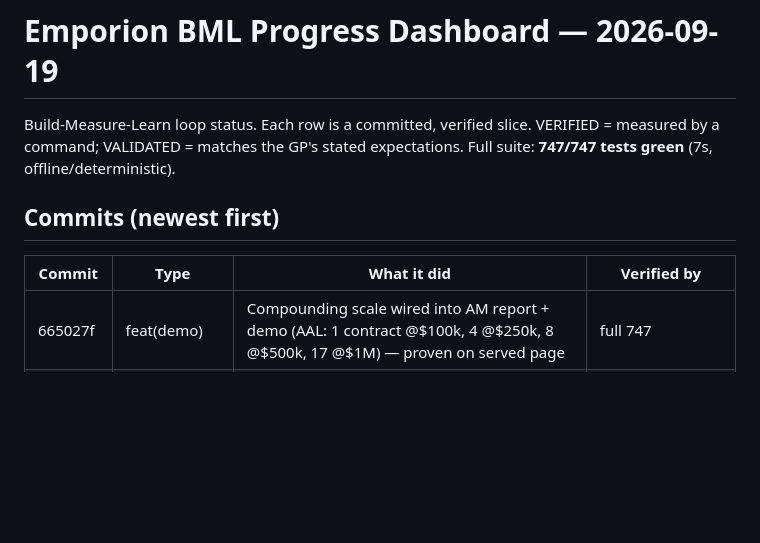
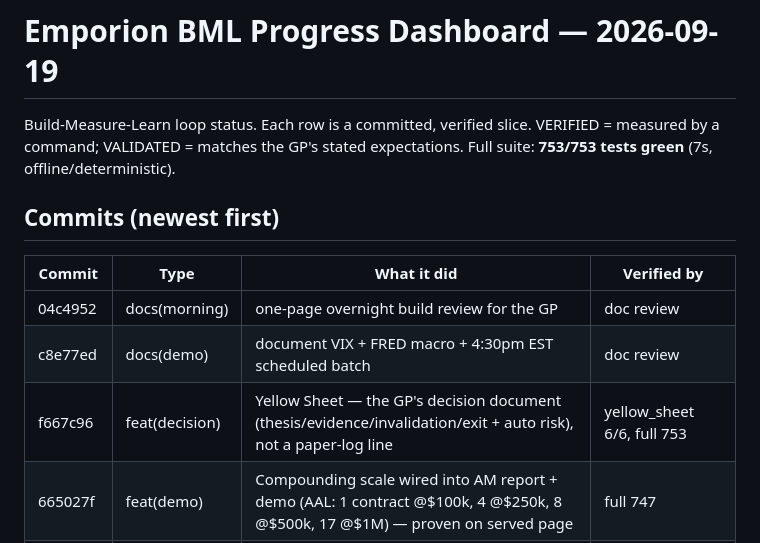
Before and after one commit to mega-byte2600/hedge-desk, a Markdown page: docs/status/BML_PROGRESS_2026-09-19.md, the part around the change. Rendered like a GitHub page; blank space fills up the shorter version.

Commit message:
docs(status): dashboard — Yellow Sheet, morning packet; suite 753

```diff
--- a/docs/status/BML_PROGRESS_2026-09-19.md
+++ b/docs/status/BML_PROGRESS_2026-09-19.md
@@ -2,12 +2,15 @@
 
 Build-Measure-Learn loop status. Each row is a committed, verified slice. VERIFIED =
 measured by a command; VALIDATED = matches the GP's stated expectations. Full suite:
-**747/747 tests green** (7s, offline/deterministic).
+**753/753 tests green** (7s, offline/deterministic).
 
 ## Commits (newest first)
 
 | Commit | Type | What it did | Verified by |
 |---|---|---|---|
+| 04c4952 | docs(morning) | one-page overnight build review for the GP | doc review |
+| c8e77ed | docs(demo) | document VIX + FRED macro + 4:30pm EST scheduled batch | doc review |
+| f667c96 | feat(decision) | Yellow Sheet — the GP's decision document (thesis/evidence/invalidation/exit + auto risk), not a paper-log line | yellow_sheet 6/6, full 753 |
 | 665027f | feat(demo) | Compounding scale wired into AM report + demo (AAL: 1 contract @$100k, 4 @$250k, 8 @$500k, 17 @$1M) — proven on served page | full 747 |
 | 7a8d9fb | feat(risk) | scale_position_to_equity — size contracts up as the account compounds (holds 2%-of-equity, scales to get big) | position_sizing suite, full 747 |
 | 3d518a6 | feat(risk) | wheel-fit-for-equity — states how the wheel sizes to the GP's account (2%-of-equity → max position) | position_sizing suite, full 745 |
```
